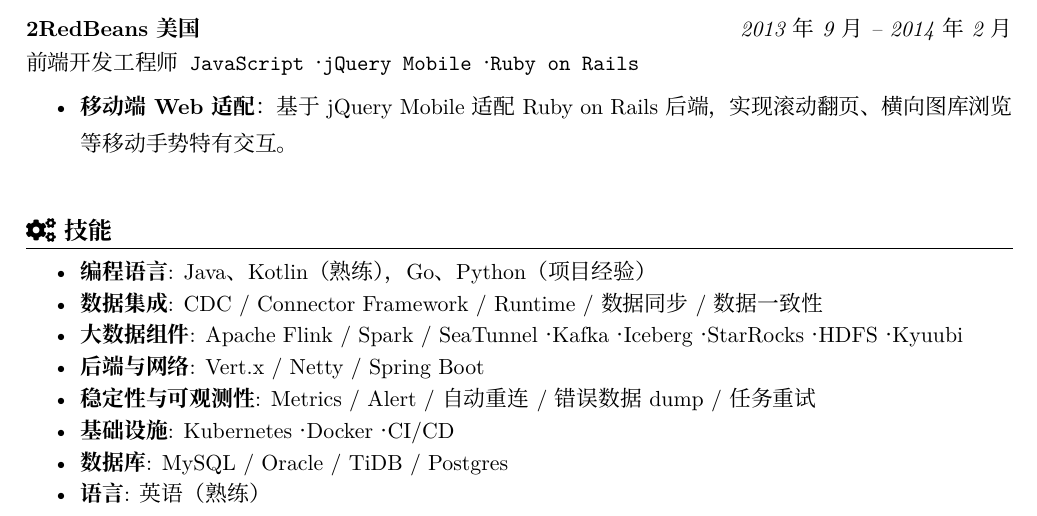
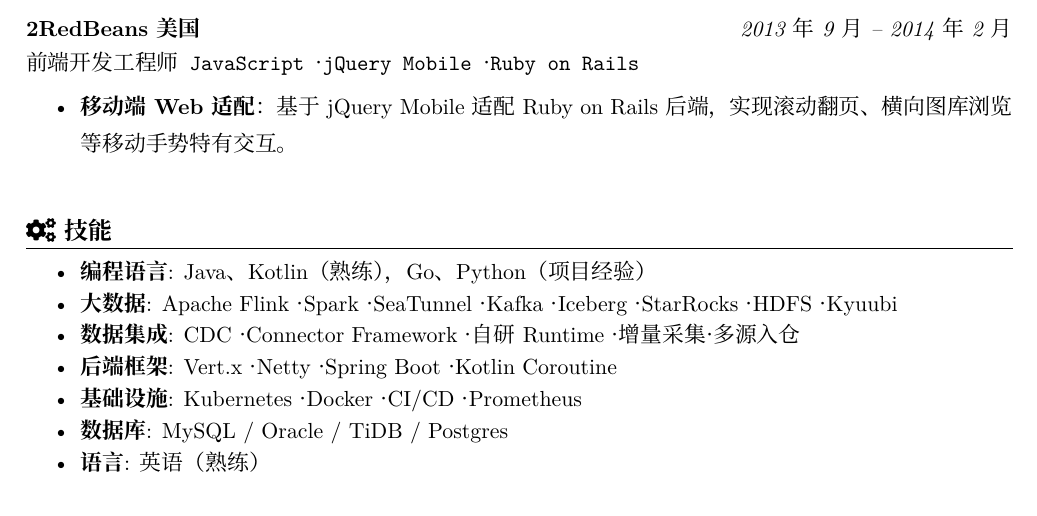
Before and after one commit to wangshao/resume, a LaTeX CV (resume.tex): part of page 2 of 2, cut so that both start at the same text. Compiled offline with XeLaTeX; a missing font is replaced by an installed copy or a similar font.

Commit message:
refine: revamp skills section to focus on tech stacks

```diff
--- a/resume.tex
+++ b/resume.tex
@@ -155,11 +155,10 @@
 \section{\faCogs\ 技能}
 \begin{itemize}[parsep=0.5ex]
   \item \textbf{编程语言}: Java、Kotlin（熟练），Go、Python（项目经验）
-  \item \textbf{数据集成}: CDC / Connector Framework / Runtime / 数据同步 / 数据一致性
-  \item \textbf{大数据组件}: Apache Flink / Spark / SeaTunnel · Kafka · Iceberg · StarRocks · HDFS · Kyuubi
-  \item \textbf{后端与网络}: Vert.x / Netty / Spring Boot
-  \item \textbf{稳定性与可观测性}: Metrics / Alert / 自动重连 / 错误数据 dump / 任务重试
-  \item \textbf{基础设施}: Kubernetes · Docker · CI/CD
+  \item \textbf{大数据}: Apache Flink · Spark · SeaTunnel · Kafka · Iceberg · StarRocks · HDFS · Kyuubi
+  \item \textbf{数据集成}: CDC · Connector Framework ·自研 Runtime · 增量采集 · 多源入仓
+  \item \textbf{后端框架}: Vert.x · Netty · Spring Boot · Kotlin Coroutine
+  \item \textbf{基础设施}: Kubernetes · Docker · CI/CD · Prometheus
   \item \textbf{数据库}: MySQL / Oracle / TiDB / Postgres
   \item \textbf{语言}: 英语（熟练）
 \end{itemize}
```
